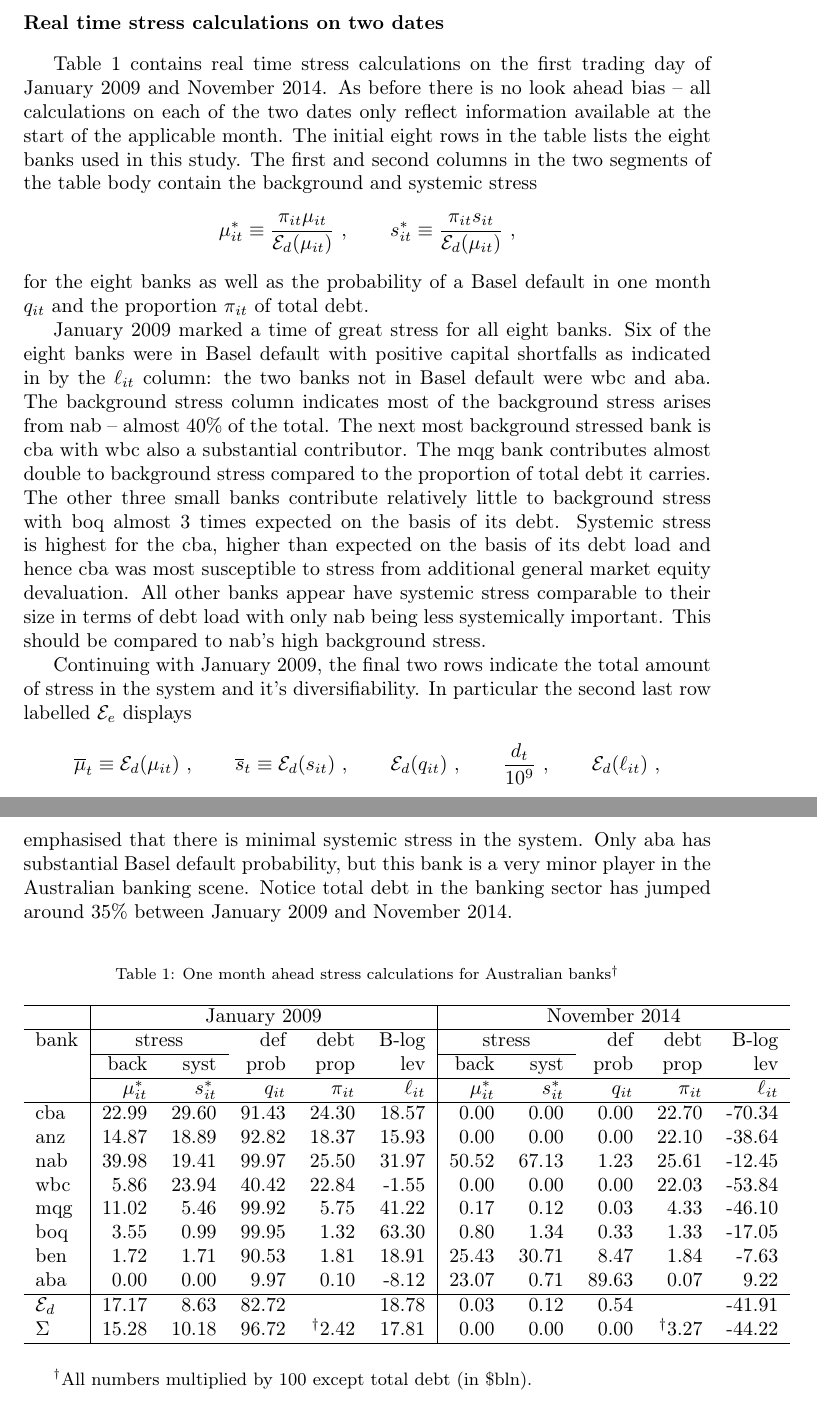
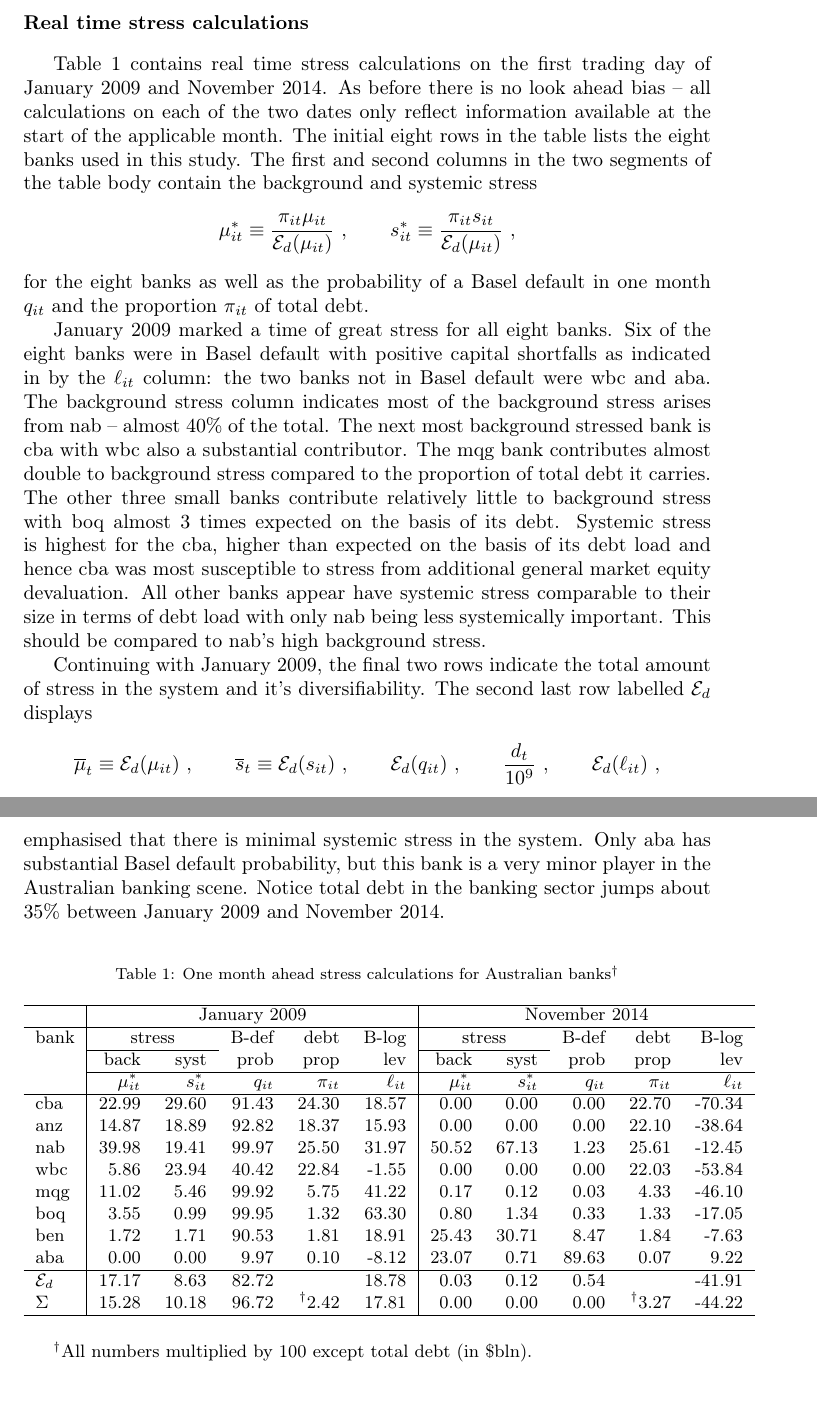
Before and after one commit to pietdion/srisk, a LaTeX paper (table.tex): two parts of pages 1 and 2 of 2, joined at a grey line, cut so that both start at the same text. Compiled offline with pdfLaTeX.

Commit message:
pdj changes

```diff
--- a/table.tex
+++ b/table.tex
@@ -72,7 +72,7 @@
 
 \begin{document}
 
-\section*{Real time stress calculations on two dates}
+\section*{Real time stress calculations}
  \tref{twodates} contains real time stress calculations on the first trading day of  January 2009 and November 2014.  As before there is no look ahead bias -- all calculations on each of the two dates only reflect information available at the start of the applicable month.  The initial eight rows in the table lists the eight banks used in this study.   The first  and second columns in the two segments of the table body contain the background and systemic stress
 $$
 \mu^*_{it} \equiv \frac{\pi_{it}\mu_{it}}{\Ex_d(\mu_{it})}\cq s^*_{it} \equiv \frac{\pi_{it}s_{it}}{\Ex_d(\mu_{it})}\ ,
@@ -81,25 +81,26 @@
 
 January 2009 marked a time of great stress for all eight banks.    Six of the eight banks were in Basel default with positive capital shortfalls as indicated in by the $\ell_{it}$ column:   the two banks not in Basel default were wbc and aba.   The background stress column indicates most of the background stress arises from nab -- almost 40\% of the total.   The next most background stressed bank is cba with wbc also a substantial contributor.   The mqg bank contributes almost double to background stress compared to the proportion of total debt  it carries.  The other three small banks contribute relatively little to background stress with boq  almost 3 times expected on the basis of its debt.   Systemic stress is highest for the cba, higher than expected on the basis of its debt load and hence cba was most susceptible to stress from additional general market equity devaluation.    All other banks appear have systemic stress comparable to their size in terms of debt load with only nab being less systemically important.    This should be compared to nab's high background stress.
 
-Continuing with January 2009, the final two rows indicate the total amount of stress in the system and it's diversifiability.   In particular
-the second last  row labelled $\Ex_e$  displays
+Continuing with January 2009, the final two rows indicate the total amount of stress in the system and it's diversifiability.
+The second last  row labelled $\Ex_d$  displays
 $$
 \overline{\mu}_t\equiv \Ex_d(\mu_{it})\cq \overline{s}_t\equiv\Ex_d(s_{it})\cq\Ex_d(q_{it})\cq \frac{d_t}{10^9}\cq \Ex_d(\ell_{it})\ ,
 $$
 while the final row labelled $\Sigma$ displays the aggregate stress quantities $\mu_t$, $s_t$, and so on, treating all eight banks as one entity.
 On an aggregate basis background stress is about twice systemic stress.   Thus there is more danger of increasing capital shortfall due to market volatility  as opposed to further stress from further substantial general market devaluation.  The final row indicates stresses are not diversifiable:    The marginally  smaller  ``diversified"  background stress is offset by an increase in systemic stress.    Also the diversified probability of Basel default is higher than the debt weighted average.
 
- The stress picture  changes dramatically when moving to November 2014 -- there is virtually no stress in any bank and any stress is diversifiable.    Most of the  background stress is carried by nab with lesser contributions by ben and aba.    All the stress in the minor bank aba is background stress as only nab and nab have substantial systemic stress contributions.   Again, however, it must be emphasised that there is minimal systemic stress in the system.    Only aba has substantial Basel default probability, but this bank is a very minor player in the Australian banking scene.   Notice total debt in the banking sector has jumped around 35\% between January 2009 and November 2014.
+ The stress picture  changes dramatically when moving to November 2014 -- there is virtually no stress in any bank and any stress is diversifiable.    Most of the  background stress is carried by nab with lesser contributions by ben and aba.    All the stress in the minor bank aba is background stress as only nab and nab have substantial systemic stress contributions.   Again, however, it must be emphasised that there is minimal systemic stress in the system.    Only aba has substantial Basel default probability, but this bank is a very minor player in the Australian banking scene.   Notice total debt in the banking sector  jumps about 35\% between January 2009 and November 2014.
 
 \begin{table}[ht]
 \caption{One month ahead stress calculations for Australian banks$^\dag$}\label{twodates}
 \centering
+\small
 \vspace{4mm}
 \begin{tabular}{l|rrrrr|rrrrr}
 \hline
 &\multicolumn{5}{c|}{January 2009}&\multicolumn{5}{c}{November 2014}\\
   \hline
-bank & \multicolumn{2}{c}{stress} & def & debt & B-log& \multicolumn{2}{c}{stress} & def & debt & B-log \\
+bank & \multicolumn{2}{c}{stress} & B-def & debt & B-log& \multicolumn{2}{c}{stress} & B-def & debt & B-log \\
   \cline{2-3}\cline{7-8}
            & back & syst & prob & prop & lev& back & syst & prob & prop & lev \\
   \cline{2-11}
@@ -120,6 +121,7 @@
 $\Sigma$ & 15.28 & 10.18 & 96.72 & $^\dag$2.42 & 17.81 & 0.00 & 0.00 & 0.00 & $^\dag$3.27 & -44.22 \\
 \hline
 \end{tabular}
+\normalsize
 \end{table}
 \small{$^\dag$All numbers multiplied by 100 except total debt (in \$bln).}
 
```
Also changed, not shown: table.pdf, 2 other files.
